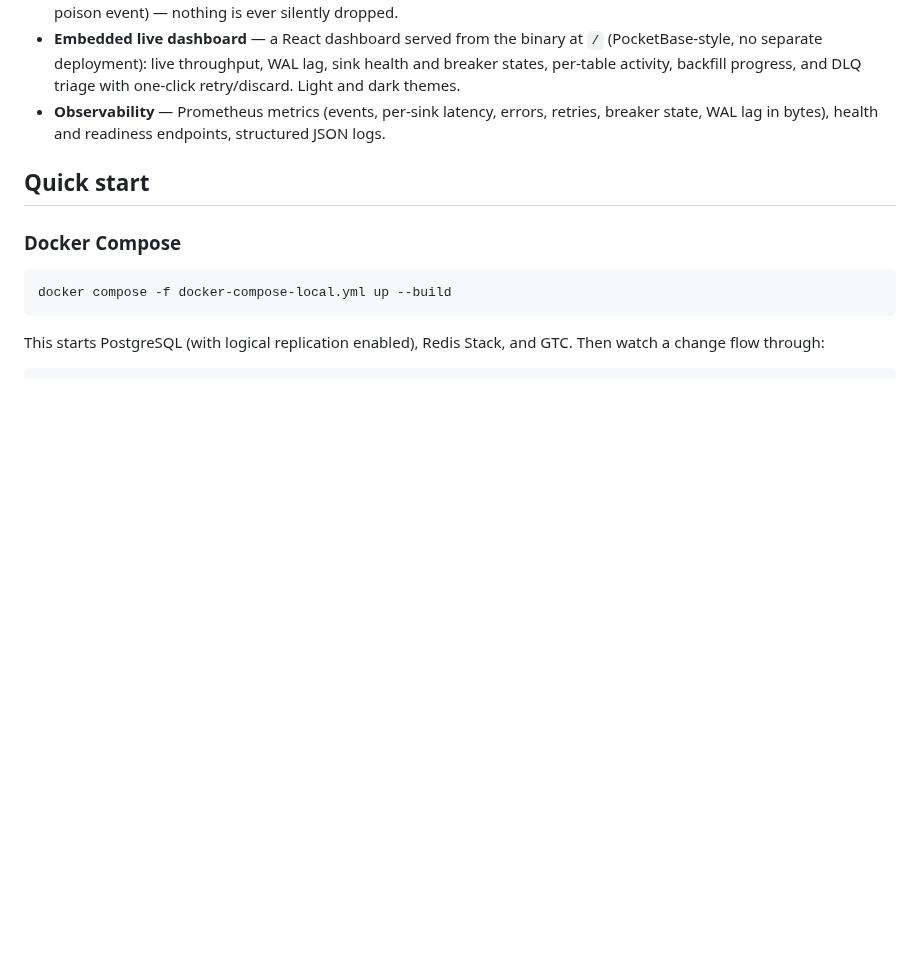
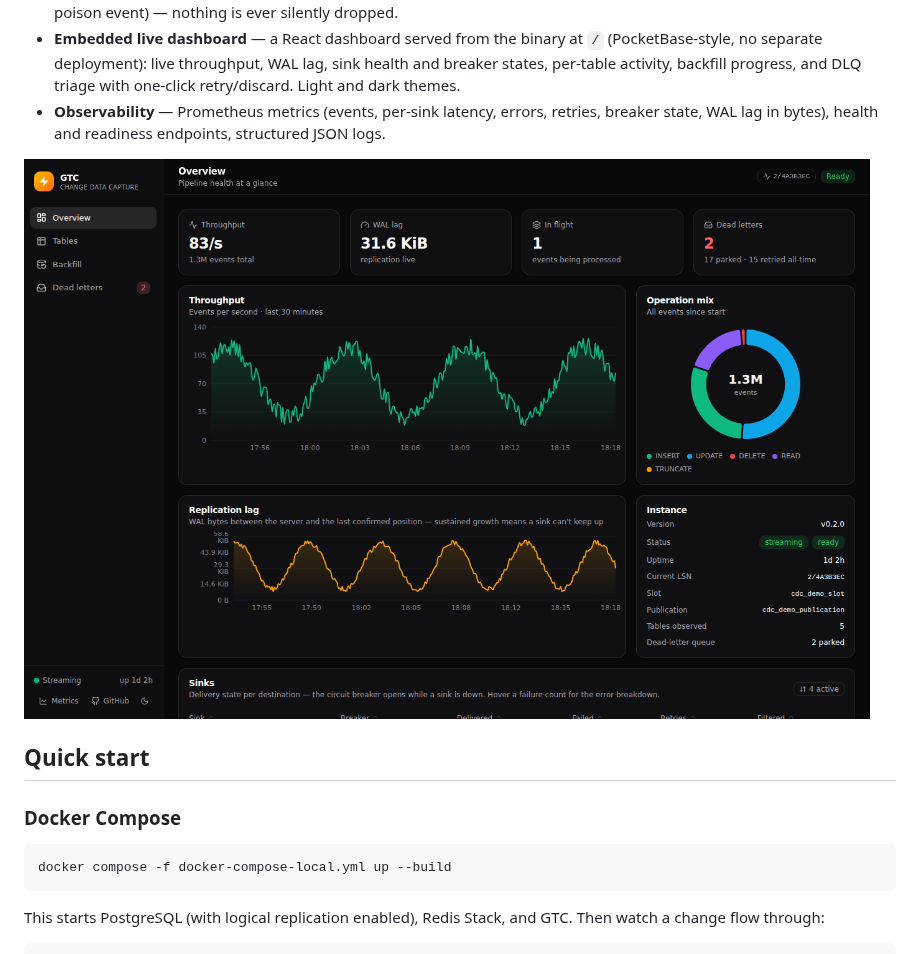
Before and after one commit to emoss08/gtc, a Markdown page: README.md, the part around the change. Drawn GitHub-style; pictures changed too: docs/dashboard.png (added); blank space fills up the shorter version.

```diff
--- a/README.md
+++ b/README.md
@@ -65,6 +65,8 @@ PostgreSQL ──logical replication──▶ GTC ──▶ Redis Streams   (eve
 - **Observability** — Prometheus metrics (events, per-sink latency, errors,
   retries, breaker state, WAL lag in bytes), health and readiness endpoints,
   structured JSON logs.
+
+![GTC dashboard — pipeline overview](docs/dashboard.png)
 
 ## Quick start
 
```
Also changed, not shown: 18 other files.
